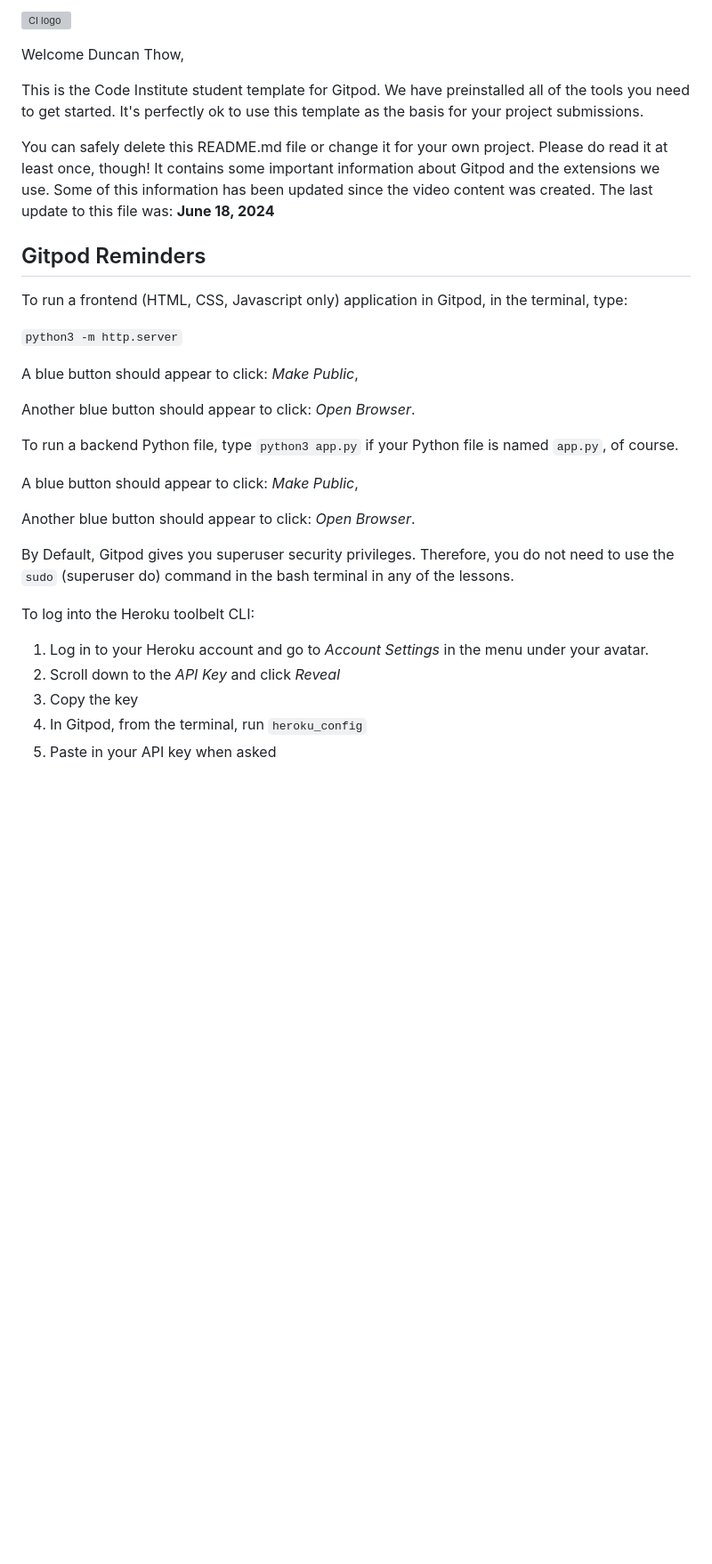
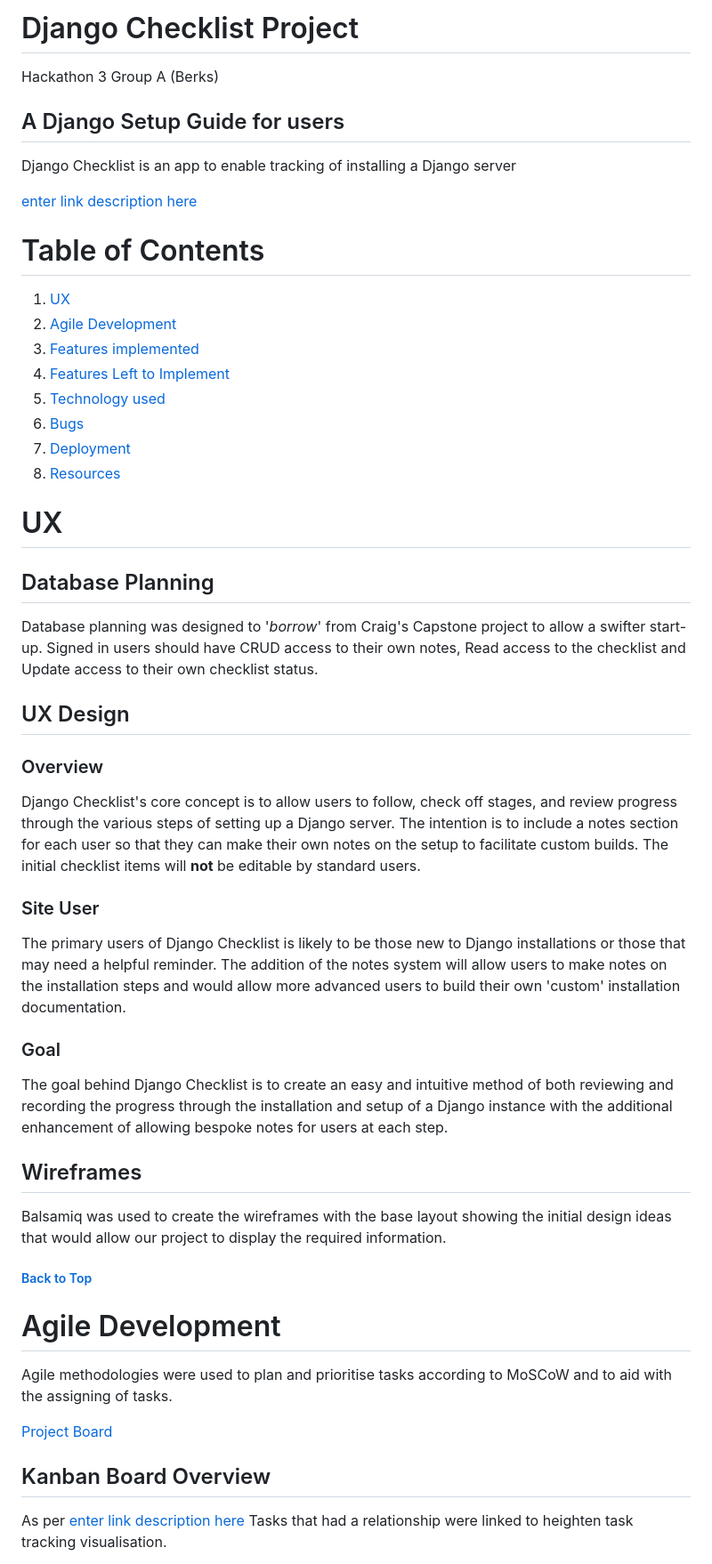
Before and after one commit to craigallendev/django-checklist, a Markdown page: README.md, the part around one of its changes. Shown at 89% size. GitHub-like rendering; blank space fills up the shorter version; grey boxes are pictures that could not be loaded.

```diff
--- a/README.md
+++ b/README.md
@@ -1,35 +1,53 @@
-![CI logo](https://codeinstitute.s3.amazonaws.com/fullstack/ci_logo_small.png)
+# Django Checklist Project
+Hackathon 3 Group A (Berks)
+
+## A Django Setup Guide for users
+Django Checklist is an app to enable tracking of installing a Django server
+
+[enter link description here](hero%20linkgage)
+
+# Table of Contents
+ 1. [ UX ](#ux)
+ 2. [ Agile Development ](#agile-development)
+ 3. [ Features implemented ](#features-implemented)
+ 4. [ Features Left to Implement ](#features-left-to-implement)
+ 5. [ Technology used ](#technology-used)
+ 6. [ Bugs ](#known-bugs)
+ 7. [ Deployment](#deployment)
+ 8. [ Resources ](#resources)
 
 
-Welcome Duncan Thow,
+# UX
 
-This is the Code Institute student template for Gitpod. We have preinstalled all of the tools you need to get started. It's perfectly ok to use this template as the basis for your project submissions.
+## Database Planning
+Database planning was designed to '*borrow*' from Craig's Capstone project to allow a swifter start-up.  Signed in users should have CRUD access to their own notes, Read access to the checklist and Update access to their own checklist status.
 
-You can safely delete this README.md file or change it for your own project. Please do read it at least once, though! It contains some important information about Gitpod and the extensions we use. Some of this information has been updated since the video content was created. The last update to this file was: **June 18, 2024**
+## UX Design
 
-## Gitpod Reminders
+### Overview
+Django Checklist's core concept is to allow users to follow, check off stages, and review progress through the various steps of setting up a Django server.  The intention is to include a notes section for each user so that they can make their own notes on the setup to facilitate custom builds.  The initial checklist items will **not** be editable by standard users.
 
-To run a frontend (HTML, CSS, Javascript only) application in Gitpod, in the terminal, type:
+### Site User
+The primary users of Django Checklist is likely to be those new to Django installations or those that may need a helpful reminder.  The addition of the notes system will allow users to make notes on the installation steps and would allow more advanced users to build their own 'custom' installation documentation.
 
-`python3 -m http.server`
+### Goal
+The goal behind Django Checklist is to create an easy and intuitive method of both reviewing and recording the progress through the installation and setup of a Django instance with the additional enhancement of allowing bespoke notes for users at each step.
 
-A blue button should appear to click: _Make Public_,
+## Wireframes
+Balsamiq was used to create the wireframes with the base layout showing the initial design ideas that would allow our project to display the required information.
 
-Another blue button should appear to click: _Open Browser_.
+<insert wireframe links here>
 
-To run a backend Python file, type `python3 app.py` if your Python file is named `app.py`, of course.
+##### [ Back to Top ](#table-of-contents)
 
-A blue button should appear to click: _Make Public_,
+# Agile Development
 
-Another blue button should appear to click: _Open Browser_.
+Agile methodologies were used to plan and prioritise tasks according to MoSCoW and to aid with the assigning of tasks.
 
-By Default, Gitpod gives you superuser security privileges. Therefore, you do not need to use the `sudo` (superuser do) command in the bash terminal in any of the lessons.
 
-To log into the Heroku toolbelt CLI:
+[Project Board](https://github.com/users/craigallendev/projects/5/views/1)
 
-1. Log in to your Heroku account and go to *Account Settings* in the menu under your avatar.
-2. Scroll down to the *API Key* and click *Reveal*
-3. Copy the key
-4. In Gitpod, from the terminal, run `heroku_config`
-5. Paste in your API key when asked
+## Kanban Board Overview
+As per [enter link description here](needs%20link)
+Tasks that had a relationship were linked to heighten task tracking visualisation.
 
```
Also changed, not shown: other parts of README.md (+44 -64 lines).
